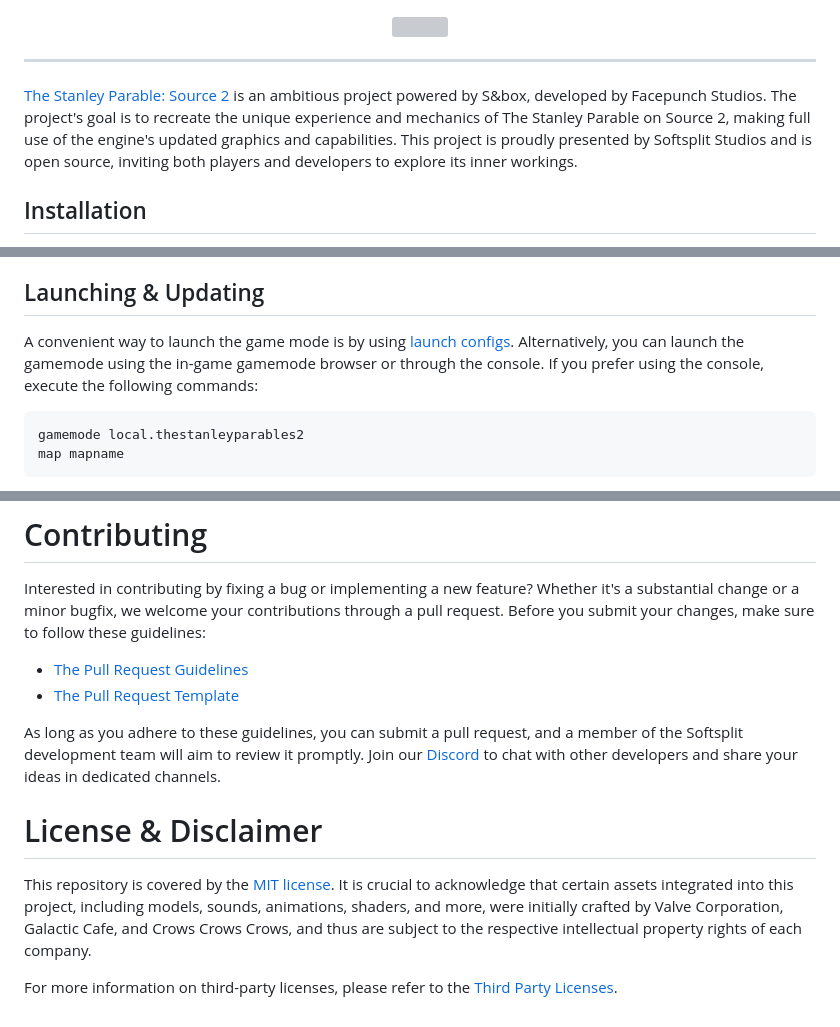
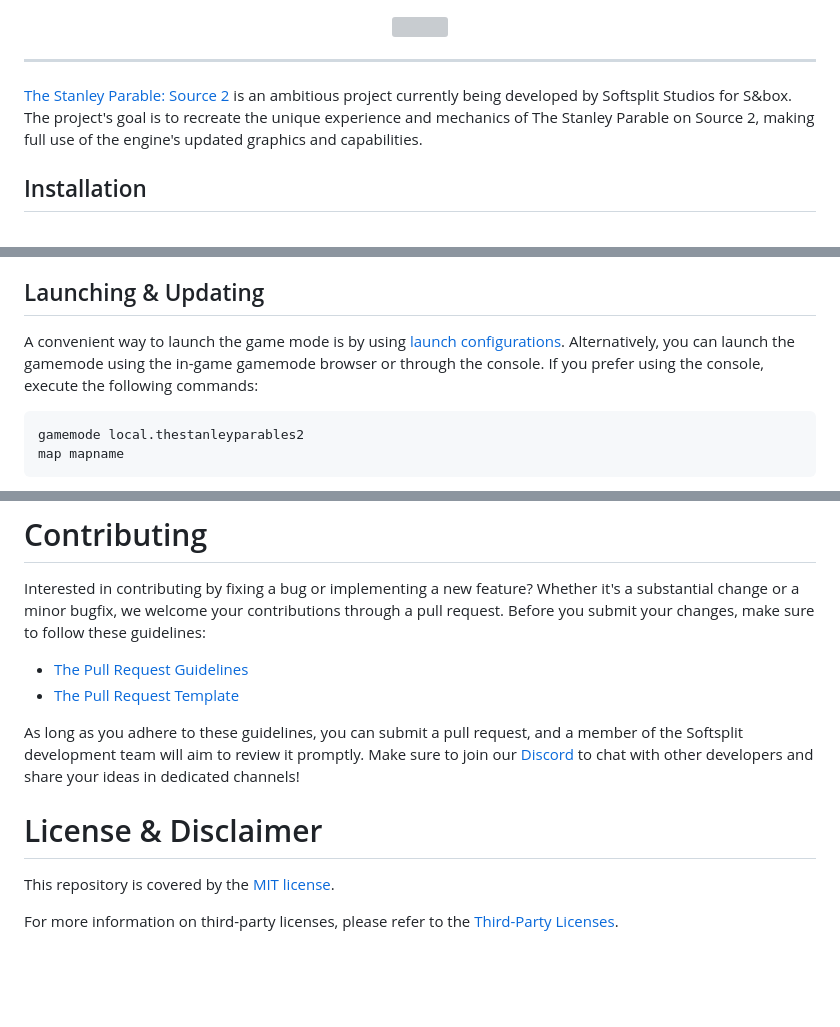
Before and after one commit to Softsplit/TSP-Source-2, a Markdown page: README.md, 3 parts joined by grey strips. GitHub-like rendering; blank space fills up the shorter version; grey boxes are pictures that could not be loaded.

````diff
--- a/README.md
+++ b/README.md
@@ -3,7 +3,7 @@
 </p>
 <hr>
 
-[The Stanley Parable: Source 2](https://tspsource2.softsplit.org) is an ambitious project powered by S&box, developed by Facepunch Studios. The project's goal is to recreate the unique experience and mechanics of The Stanley Parable on Source 2, making full use of the engine's updated graphics and capabilities. This project is proudly presented by Softsplit Studios and is open source, inviting both players and developers to explore its inner workings.
+[The Stanley Parable: Source 2](https://tspsource2.softsplit.org) is an ambitious project currently being developed by Softsplit Studios for S&box. The project's goal is to recreate the unique experience and mechanics of The Stanley Parable on Source 2, making full use of the engine's updated graphics and capabilities.
 
 ## Installation
 
@@ -17,7 +17,7 @@ Congratulations! Your local version of TSPS2 is now ready for both playing and m
 
 ## Launching & Updating
 
-A convenient way to launch the game mode is by using [launch configs](https://github-production-user-asset-6210df.s3.amazonaws.com/86578963/278296336-5e067d30-0808-4112-8fa4-1972ec596145.png). Alternatively, you can launch the gamemode using the in-game gamemode browser or through the console. If you prefer using the console, execute the following commands:
+A convenient way to launch the game mode is by using [launch configurations](https://github-production-user-asset-6210df.s3.amazonaws.com/86578963/278296336-5e067d30-0808-4112-8fa4-1972ec596145.png). Alternatively, you can launch the gamemode using the in-game gamemode browser or through the console. If you prefer using the console, execute the following commands:
 ```
 gamemode local.thestanleyparables2
 map mapname
@@ -32,10 +32,10 @@ Interested in contributing by fixing a bug or implementing a new feature? Whethe
 - [The Pull Request Template](https://github.com/Softsplit/TSP-Source-2/blob/main/.github/PULL_REQUEST_TEMPLATE.md)
 
 As long as you adhere to these guidelines, you can submit a pull request, and a member of the Softsplit development team will aim to review it promptly.
-Join our [Discord](https://discord.gg/GaGFHFttAC) to chat with other developers and share your ideas in dedicated channels.
+Make sure to join our [Discord](https://discord.gg/GaGFHFttAC) to chat with other developers and share your ideas in dedicated channels!
 
 # License & Disclaimer
 
-This repository is covered by the [MIT license](https://github.com/Softsplit/TSP-Source-2/blob/main/LICENSE.md). It is crucial to acknowledge that certain assets integrated into this project, including models, sounds, animations, shaders, and more, were initially crafted by Valve Corporation, Galactic Cafe, and Crows Crows Crows, and thus are subject to the respective intellectual property rights of each company.
+This repository is covered by the [MIT license](https://github.com/Softsplit/TSP-Source-2/blob/main/LICENSE.md).
 
-For more information on third-party licenses, please refer to the [Third Party Licenses](https://github.com/Softsplit/TSP-Source-2/blob/main/THIRDPARTYLICENSES.md).
+For more information on third-party licenses, please refer to the [Third-Party Licenses](https://github.com/Softsplit/TSP-Source-2/blob/main/THIRDPARTYLICENSES.md).
````
